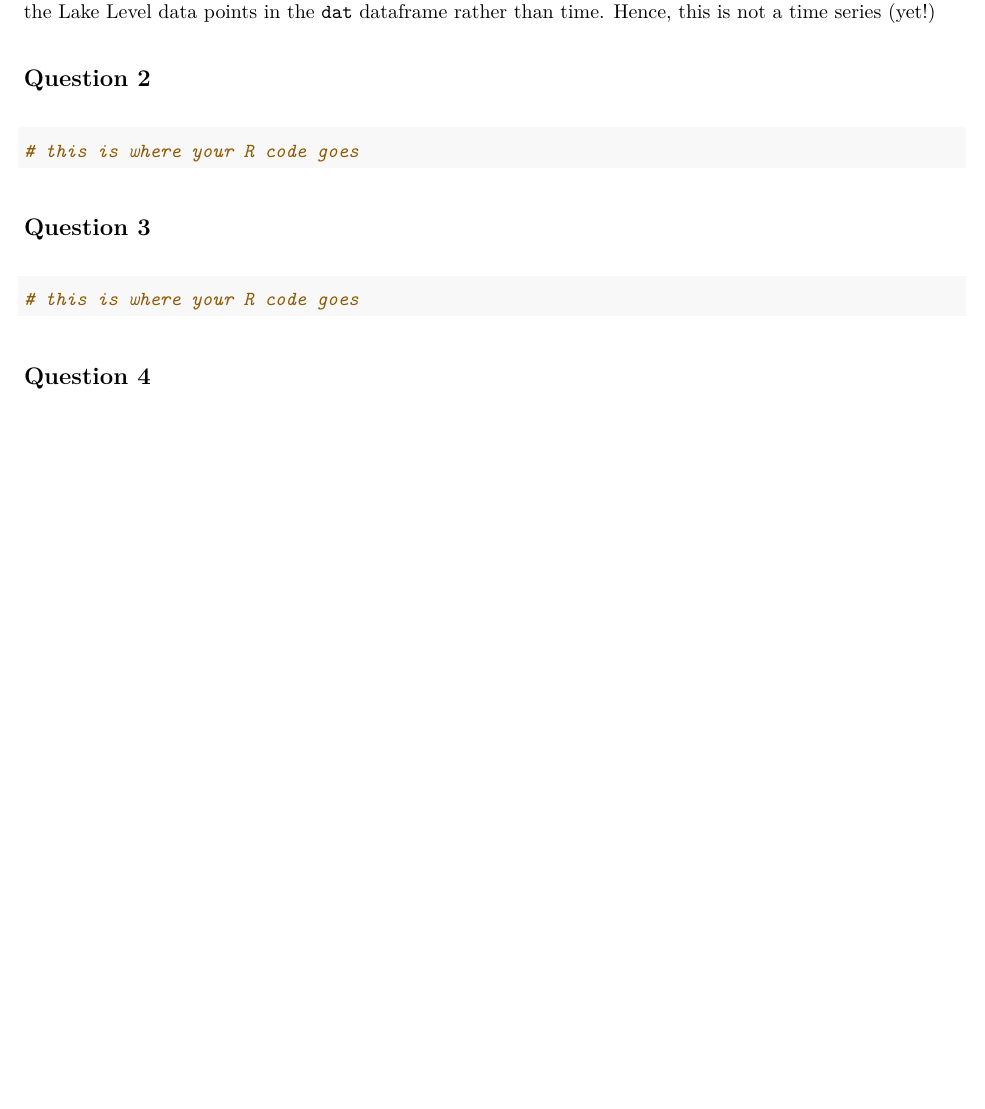
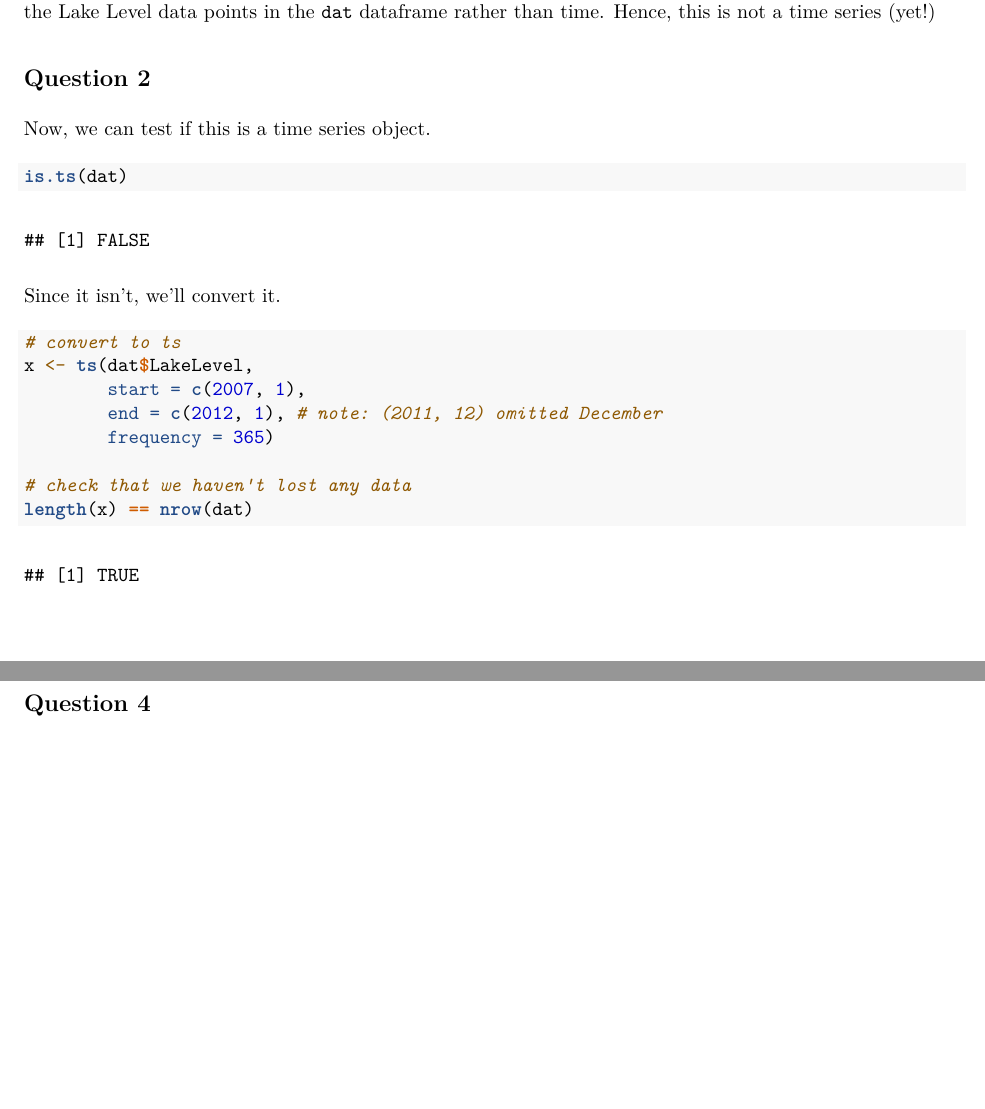
Before and after one commit to cadenhewlett/STAT443, an R Markdown document (labs/Work_Lab1.Rmd): part of page 2 of 2 before the commit and two parts of pages 2 and 3 of 3 after it, the two joined at a grey line, cut so that both start at the same text, the shorter picture padded with empty space. The pictures show the output file labs/Work_Lab1.pdf that the author committed with the source.

Commit message:
up to q3 done

````diff
--- a/labs/Work_Lab1.Rmd
+++ b/labs/Work_Lab1.Rmd
@@ -43,12 +43,25 @@ This plot is different from what we want for a time series because the value on
 
 ## Question 2
 
+Now, we can test if this is a time series object.
 ```{r, echo=TRUE}
-# this is where your R code goes
+is.ts(dat)
 ```
+
+Since it isn't, we'll convert it.
+```{r becomets}
+# convert to ts
+x <- ts(dat$LakeLevel,
+        start = c(2007, 1),
+        end = c(2012, 1), # note: (2011, 12) omitted December
+        frequency = 365)
+
+# check that we haven't lost any data
+length(x) == nrow(dat)
+```
+
 
 
 ## Question 3
 
 ```{r, echo=TRUE}
-# this is where your R code goes
````
Also changed, not shown: labs/Rough_Lab1.R (+8 -0 lines), labs/Work_Lab1.pdf, labs/Work_Lab1.Rmd (5 more changed lines).
